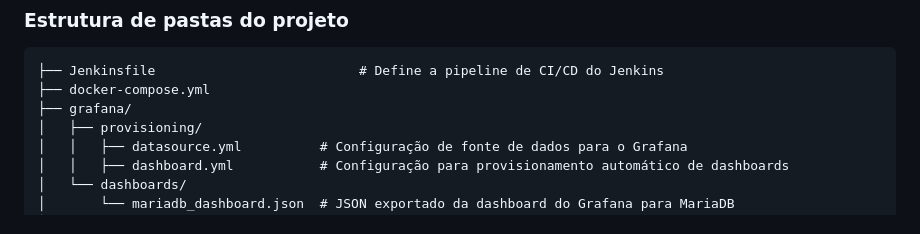
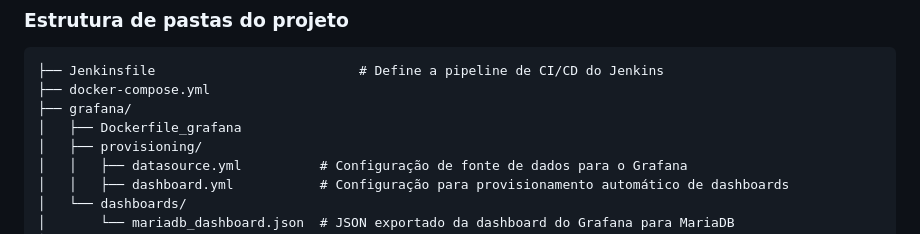
Before and after one commit to samuelcney/Trabalho_DevOps_2303469, a Markdown page: README.md, the part around the change. GitHub-like rendering.

```diff
--- a/README.md
+++ b/README.md
@@ -56,6 +56,7 @@ A pipeline do Jenkins é configurada para realizar as seguintes etapas:
 ├── Jenkinsfile                          # Define a pipeline de CI/CD do Jenkins
 ├── docker-compose.yml
 ├── grafana/
+│   ├── Dockerfile_grafana
 │   ├── provisioning/
 │   │   ├── datasource.yml          # Configuração de fonte de dados para o Grafana
 │   │   ├── dashboard.yml           # Configuração para provisionamento automático de dashboards
```
